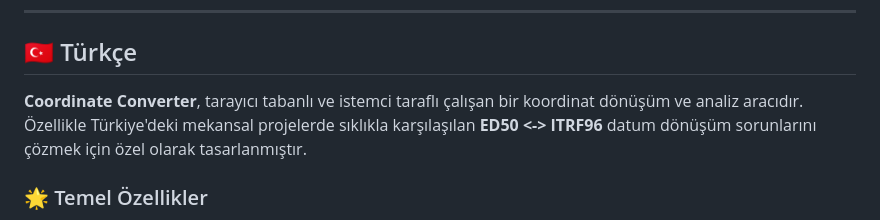
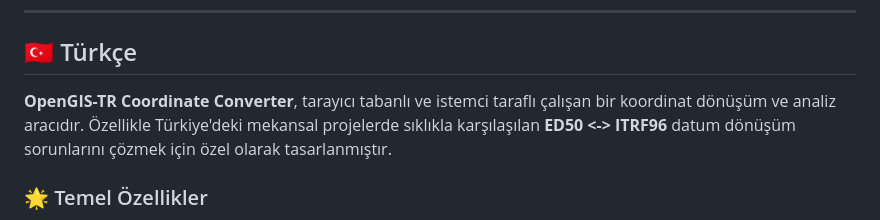
Before and after one commit to orbay1s/webgis-coordinate-converter, a Markdown page: README.md, the part around the change. Rendered like a GitHub page.

```diff
--- a/README.md
+++ b/README.md
@@ -40,7 +40,7 @@ cd webgis-coordinate-converter
 ---
 
 ## 🇹🇷 Türkçe
-**Coordinate Converter**, tarayıcı tabanlı ve istemci taraflı çalışan bir koordinat dönüşüm ve analiz aracıdır. Özellikle Türkiye'deki mekansal projelerde sıklıkla karşılaşılan **ED50 <-> ITRF96** datum dönüşüm sorunlarını çözmek için özel olarak tasarlanmıştır.
+**OpenGIS-TR Coordinate Converter**, tarayıcı tabanlı ve istemci taraflı çalışan bir koordinat dönüşüm ve analiz aracıdır. Özellikle Türkiye'deki mekansal projelerde sıklıkla karşılaşılan **ED50 <-> ITRF96** datum dönüşüm sorunlarını çözmek için özel olarak tasarlanmıştır.
 
 ### 🌟 Temel Özellikler
 * **Çoklu Sistem Desteği:** WGS84, ITRF96 (TM27-45) ve ED50 (TM27-45) sistemleri arasında anlık dönüşüm.
```
